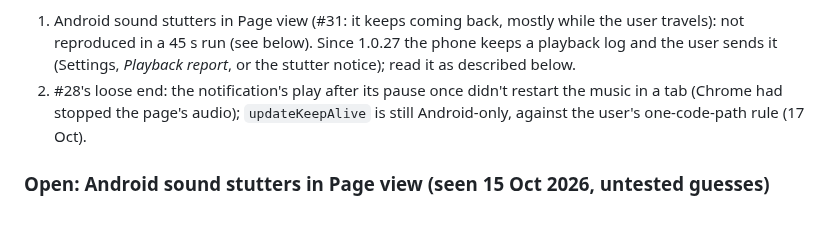
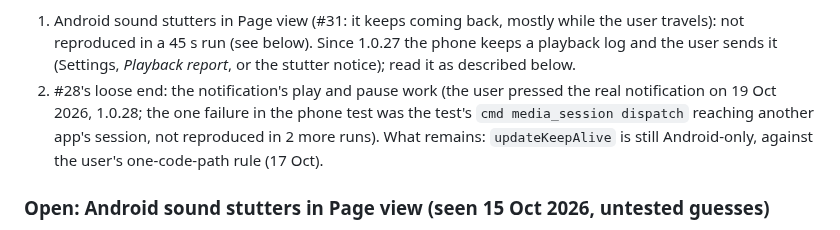
Before and after one commit to HowieYHY/mobilemusescore, a Markdown page: docs/DEVELOPMENT.md, the part around the change. GitHub-like rendering.

Commit message:
Docs: the notification's play and pause confirmed on the phone (1.0.28)
Co-Authored-By: Claude Sonnet 5.5 <noreply@anthropic.com>

```diff
--- a/docs/DEVELOPMENT.md
+++ b/docs/DEVELOPMENT.md
@@ -46,9 +46,10 @@ the user and closed on 18 Oct 2026.
 1. Android sound stutters in Page view (#31: it keeps coming back, mostly while the user travels):
    not reproduced in a 45 s run (see below). Since 1.0.27 the phone keeps a playback log and the user
    sends it (Settings, *Playback report*, or the stutter notice); read it as described below.
-2. #28's loose end: the notification's play after its pause once didn't restart the music in a tab
-   (Chrome had stopped the page's audio); `updateKeepAlive` is still Android-only, against the
-   user's one-code-path rule (17 Oct).
+2. #28's loose end: the notification's play and pause work (the user pressed the real notification on
+   19 Oct 2026, 1.0.28; the one failure in the phone test was the test's `cmd media_session dispatch`
+   reaching another app's session, not reproduced in 2 more runs). What remains: `updateKeepAlive` is
+   still Android-only, against the user's one-code-path rule (17 Oct).
 
 ### Open: Android sound stutters in Page view (seen 15 Oct 2026, untested guesses)
 
```
